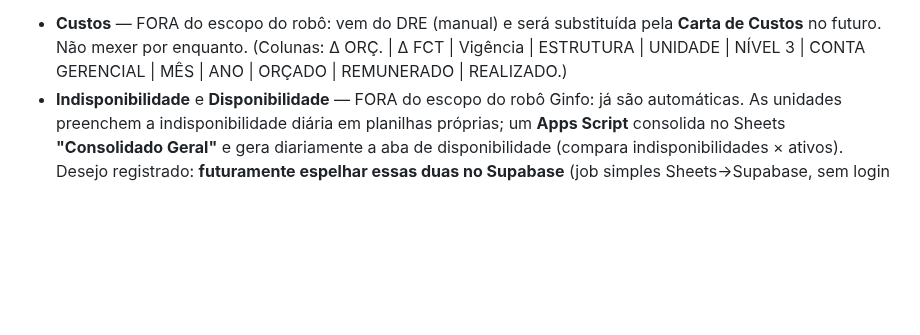
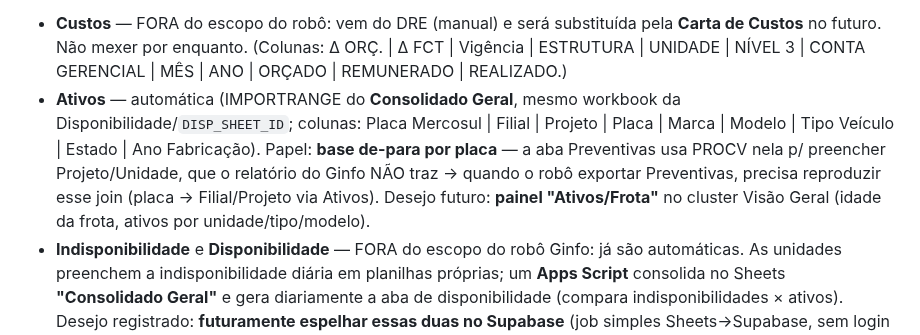
Before and after one commit to fortesindicadores-byte/Projeto-BI-App, a Markdown page: CLAUDE.md, the part around the change. Drawn GitHub-style; blank space fills up the shorter version.

Commit message:
Robo Ginfo: memoria — aba Ativos (de-para por placa; join da Preventivas)
Ativos vem por IMPORTRANGE do Consolidado Geral (mesmo workbook da
Disponibilidade). Serve de de-para placa -> Filial/Projeto usado pela
Preventivas (o relatorio do Ginfo nao traz unidade/projeto) — o robo
devera reproduzir esse join. Futuro: painel Ativos/Frota na Visao Geral
(idade da frota, ativos por unidade/tipo/modelo).

Co-Authored-By: Claude Fable 5 <noreply@anthropic.com>
Claude-Session: https://claude.ai/code/session_01CoPzrx19nUHZqody5fEJUg

```diff
--- a/CLAUDE.md
+++ b/CLAUDE.md
@@ -641,6 +641,7 @@ Automatiza a coleta dos dados que hoje são copiados manualmente do BI do Ginfo
 
 **Abas mapeadas (conforme o Renan mostra):**
 - **Custos** — FORA do escopo do robô: vem do DRE (manual) e será substituída pela **Carta de Custos** no futuro. Não mexer por enquanto. (Colunas: Δ ORÇ. | Δ FCT | Vigência | ESTRUTURA | UNIDADE | NÍVEL 3 | CONTA GERENCIAL | MÊS | ANO | ORÇADO | REMUNERADO | REALIZADO.)
+- **Ativos** — automática (IMPORTRANGE do **Consolidado Geral**, mesmo workbook da Disponibilidade/`DISP_SHEET_ID`; colunas: Placa Mercosul | Filial | Projeto | Placa | Marca | Modelo | Tipo Veículo | Estado | Ano Fabricação). Papel: **base de-para por placa** — a aba Preventivas usa PROCV nela p/ preencher Projeto/Unidade, que o relatório do Ginfo NÃO traz → quando o robô exportar Preventivas, precisa reproduzir esse join (placa → Filial/Projeto via Ativos). Desejo futuro: **painel "Ativos/Frota"** no cluster Visão Geral (idade da frota, ativos por unidade/tipo/modelo).
 - **Indisponibilidade** e **Disponibilidade** — FORA do escopo do robô Ginfo: já são automáticas. As unidades preenchem a indisponibilidade diária em planilhas próprias; um **Apps Script** consolida no Sheets **"Consolidado Geral"** e gera diariamente a aba de disponibilidade (compara indisponibilidades × ativos). Desejo registrado: **futuramente espelhar essas duas no Supabase** (job simples Sheets→Supabase, sem login — a planilha é link-readable; painéis Disponibilidade/Farol passariam a ler de lá).
 
 Em paralelo: perguntar ao Ginfo se existe API/export oficial (trocaria o RPA por consulta estável).
```
